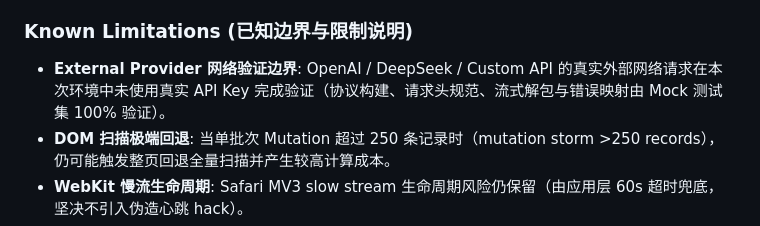
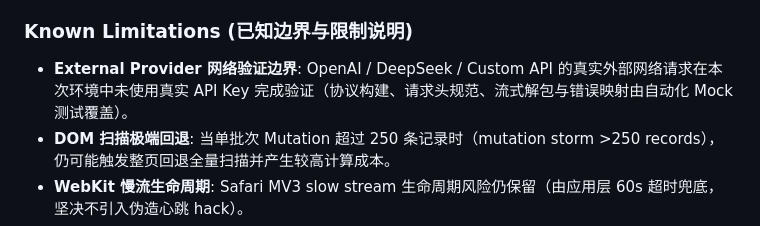
Before and after one commit to ReiAKIraAn/Glint, a Markdown page: docs/changelog.md, the part around the change. Rendered like a GitHub page.

Commit message:
docs(changelog): refine mock verification wording for 1.1.1

```diff
--- a/docs/changelog.md
+++ b/docs/changelog.md
@@ -18,7 +18,7 @@
   - 达成 UI / Runtime / Manifest / Documentation consistency closure（用户界面、运行时、清单与文档四位一体严格对齐）。
 
 ### Known Limitations (已知边界与限制说明)
-- **External Provider 网络验证边界**: OpenAI / DeepSeek / Custom API 的真实外部网络请求在本次环境中未使用真实 API Key 完成验证（协议构建、请求头规范、流式解包与错误映射由 Mock 测试集 100% 验证）。
+- **External Provider 网络验证边界**: OpenAI / DeepSeek / Custom API 的真实外部网络请求在本次环境中未使用真实 API Key 完成验证（协议构建、请求头规范、流式解包与错误映射由自动化 Mock 测试覆盖）。
 - **DOM 扫描极端回退**: 当单批次 Mutation 超过 250 条记录时（mutation storm >250 records），仍可能触发整页回退全量扫描并产生较高计算成本。
 - **WebKit 慢流生命周期**: Safari MV3 slow stream 生命周期风险仍保留（由应用层 60s 超时兜底，坚决不引入伪造心跳 hack）。
 - **DOM 边界隔离**: 第三方网页的 Shadow DOM 与 `<iframe>` 严格保持 opaque，TreeWalker 绝不穿透网页 ShadowRoot。
```
